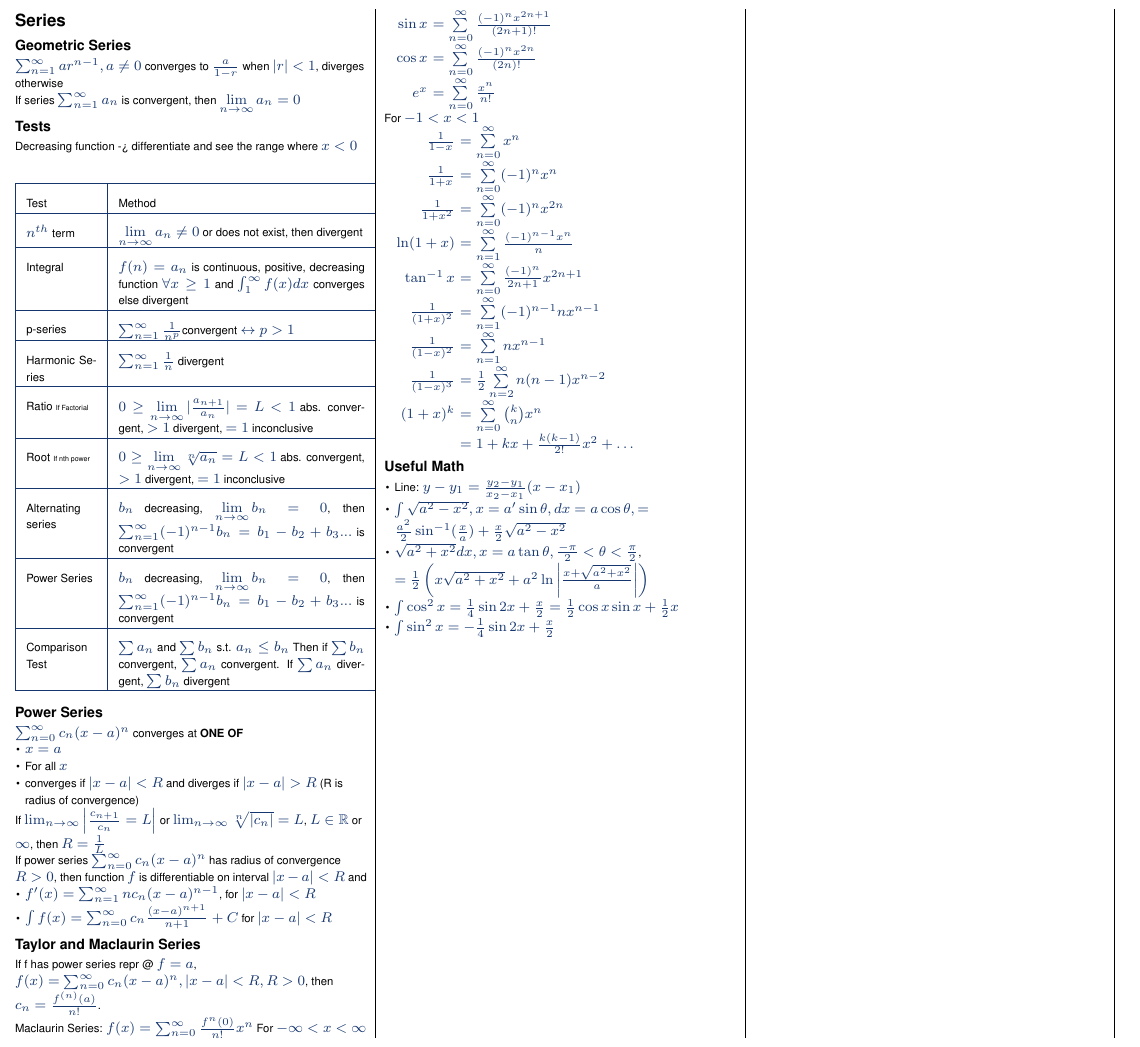
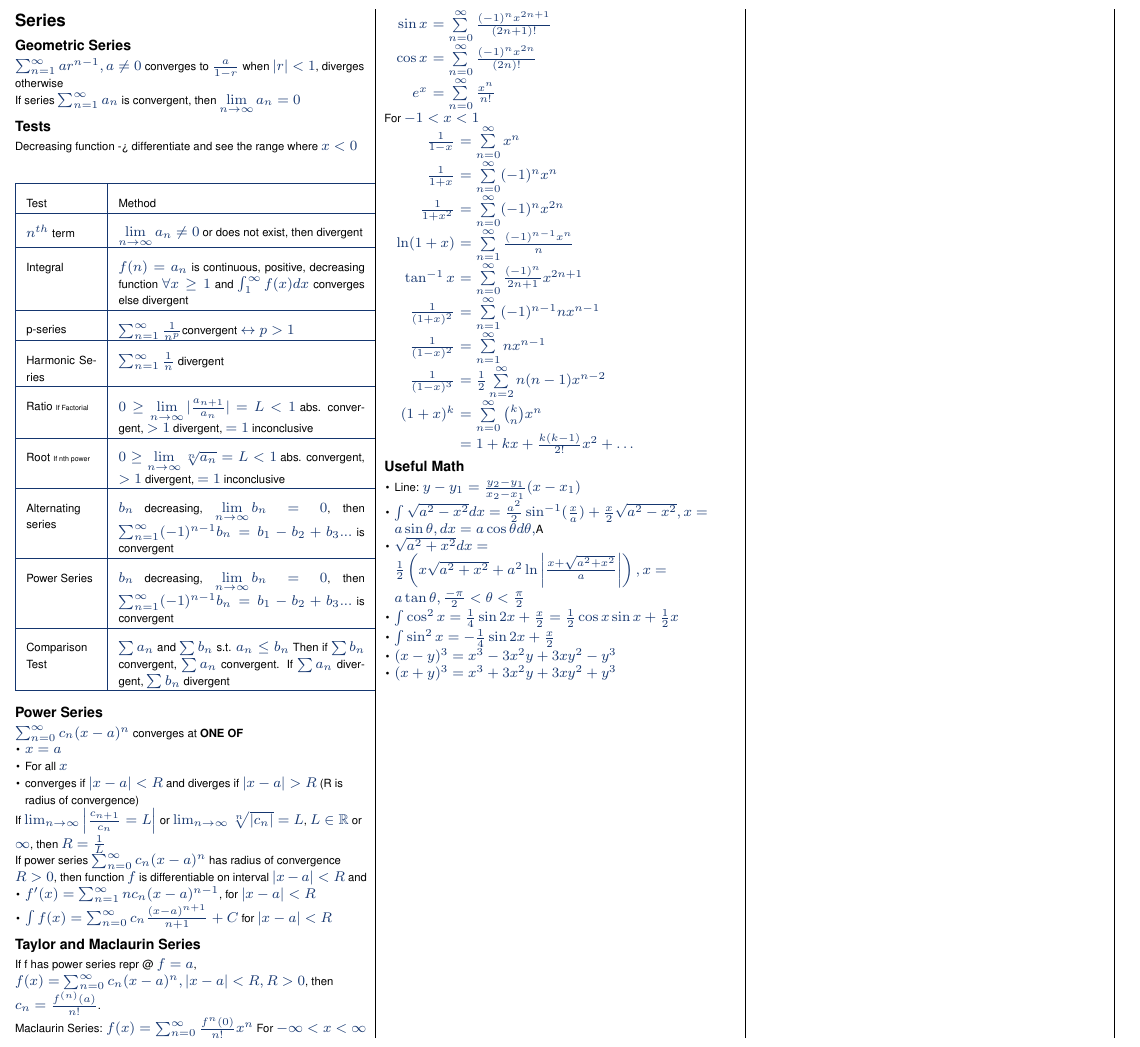
Before and after one commit to yadunut/CS2030S-Lab, a LaTeX document (cheatsheets/ma1521/finals.tex): part of page 2 of 2, cut so that both start at the same text. Compiled offline with pdfLaTeX.

Commit message:
feat: add more memes

```diff
--- a/cheatsheets/ma1521/finals.tex
+++ b/cheatsheets/ma1521/finals.tex
@@ -14,6 +14,7 @@
 \usepackage{vwcol}
 \usepackage{tikz}
 \usepackage{wrapfig}
+\usepackage{pgfplots}
 \usepackage{makecell}
 % Testing %
 \usepackage{blindtext}
@@ -464,13 +465,14 @@ For $-1 < x < 1$
 
 \begin{itemize}
   \item Line: $y-y_{1} = \frac{y_{2}-y_{1}}{x_{2}-x_{1}}(x-x_{1})$
-  \item $\int \sqrt{a^{2}-x^{2}}, x = a'\sin\theta, dx = a\cos\theta, = \frac{a^{2}}{2}\sin^{-1}(\frac{x}{a}) + \frac{x}{2}\sqrt{a^{2}-x^{2}}$
-  \item $\sqrt{a^{2}+x^{2}}dx, x = a\tan\theta, \frac{-\pi}{2} < \theta < \frac{\pi}{2}$, $= \frac{1}{2}\left(x\sqrt{a^{2}+x^{2}} + a^{2}\ln\left|\frac{x+\sqrt{a^{2}+x^{2}}}{a}\right|\right)$
+  \item $\int \sqrt{a^{2}-x^{2}}dx = \frac{a^{2}}{2}\sin^{-1}(\frac{x}{a}) + \frac{x}{2}\sqrt{a^{2}-x^{2}}, x = a\sin\theta, dx = a\cos\theta d\theta, $A
+  \item $\sqrt{a^{2}+x^{2}}dx = \frac{1}{2}\left(x\sqrt{a^{2}+x^{2}} + a^{2}\ln\left|\frac{x+\sqrt{a^{2}+x^{2}}}{a}\right|\right), x = a\tan\theta, \frac{-\pi}{2} < \theta < \frac{\pi}{2}$
   \item $\int\cos^{2}x = \frac{1}{4} \sin2x + \frac{x}{2} = \frac{1}{2}\cos x \sin x + \frac{1}{2}x$
   \item $\int\sin^{2}x = -\frac{1}{4} \sin2x + \frac{x}{2}$
+  \item $(x-y)^{3} = x^{3} - 3x^{2}y + 3xy^{2}-y^{3}$
+  \item $(x+y)^{3} = x^{3} + 3x^{2}y + 3xy^{2}+y^{3}$
 
 \end{itemize}
 
-
 \end{multicols*}
 \end{document}
```
Also changed, not shown: cheatsheets/ma1521/finals.pdf.
